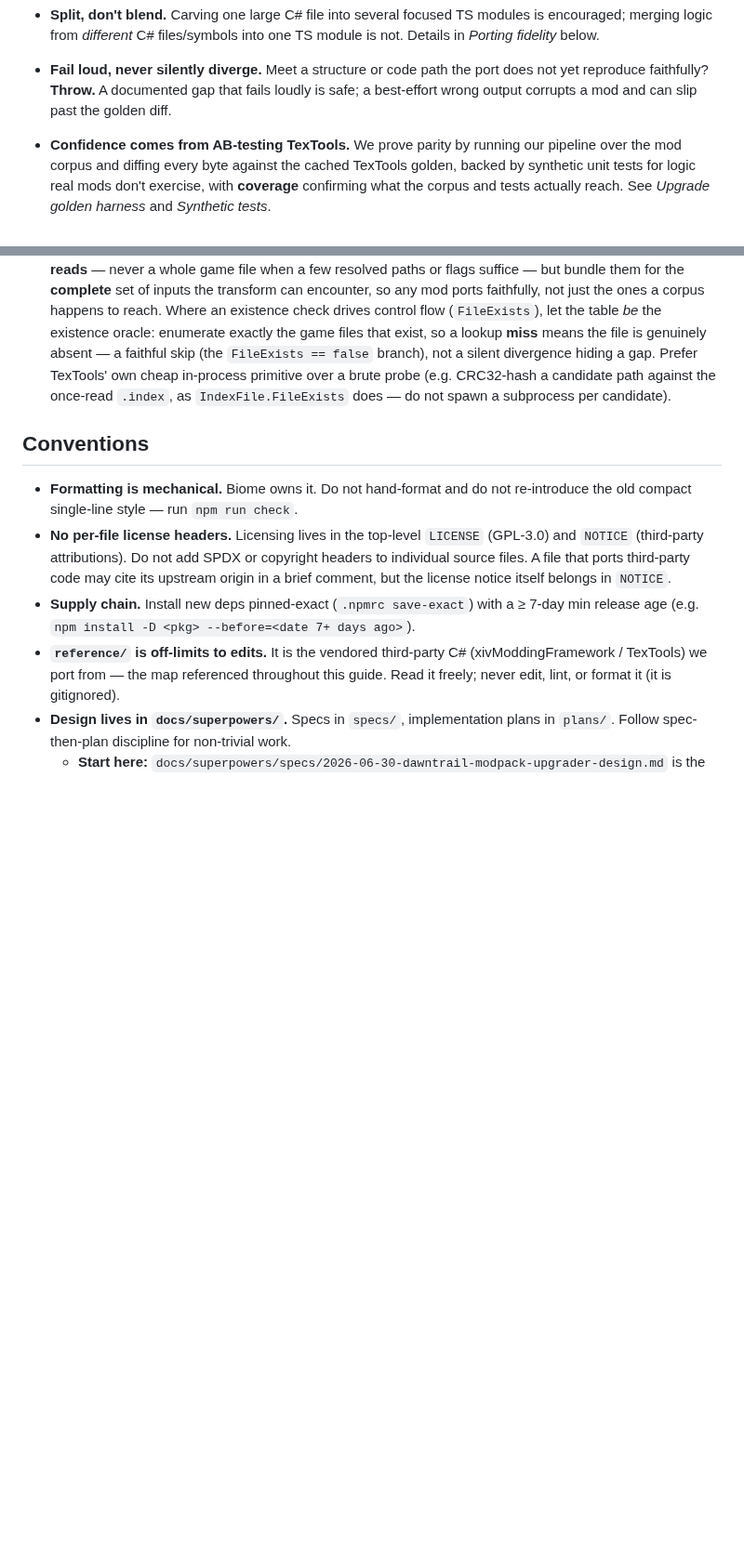
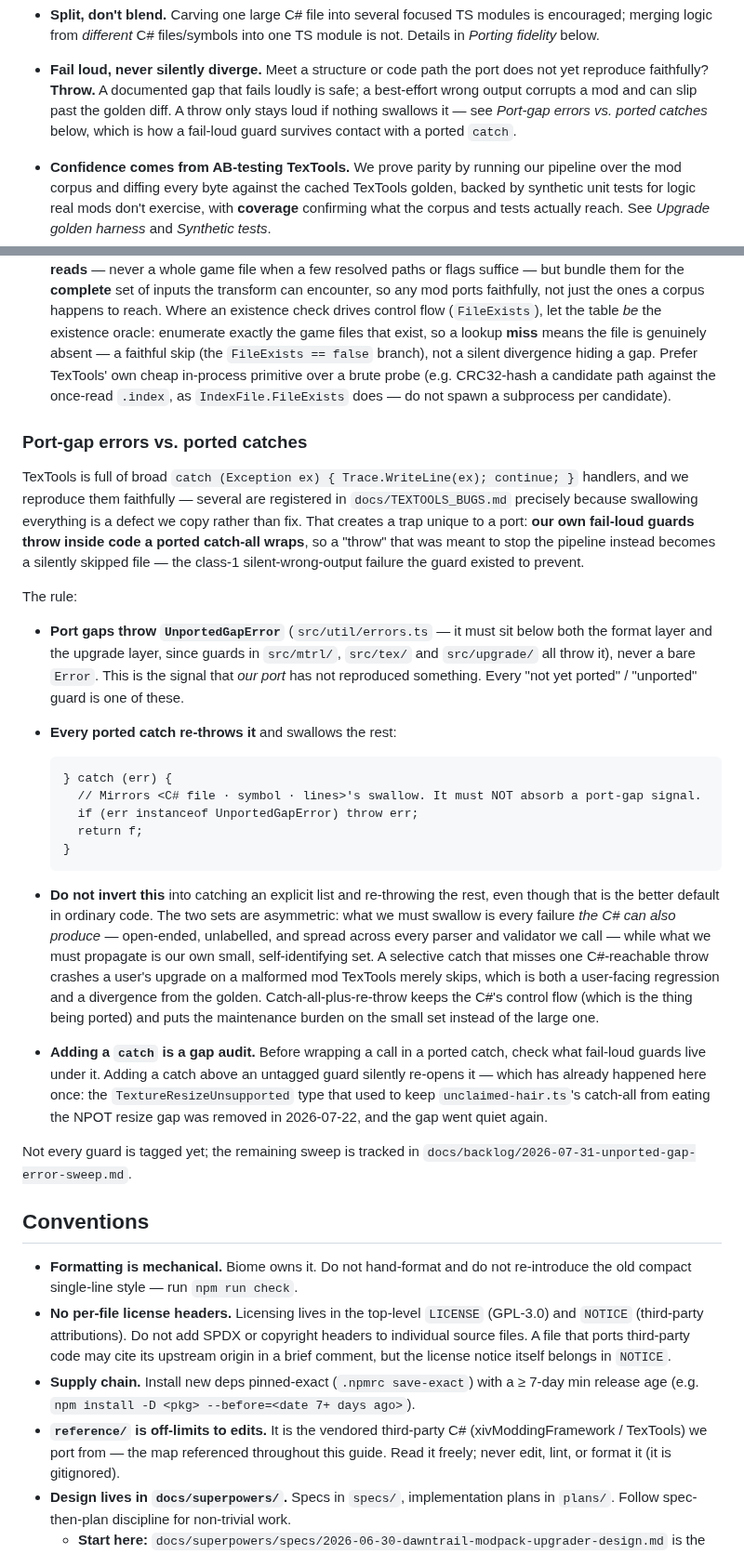
Before and after one commit to efokschaner/ffxiv-upgrade-modpack, a Markdown page: AGENTS.md, 2 parts joined by grey strips. Shown at 93% size. Drawn GitHub-style; blank space fills up the shorter version.

Commit message:
docs(agents): port-gap errors vs. ported catches
TexTools' broad catch-alls are reproduced faithfully, which means our own
fail-loud guards can throw inside them and be silently swallowed -- the
class-1 failure the guard existed to prevent. Records the rule (port gaps
throw UnportedGapError; every ported catch re-throws it), why the obvious
inversion is wrong here, and that adding a catch is a gap audit.

```diff
--- a/AGENTS.md
+++ b/AGENTS.md
@@ -76,6 +76,9 @@ intuition** when the two conflict:
 - **Fail loud, never silently diverge.** Meet a structure or code path the port does
   not yet reproduce faithfully? **Throw.** A documented gap that fails loudly is safe;
   a best-effort wrong output corrupts a mod and can slip past the golden diff.
+  A throw only stays loud if nothing swallows it — see *Port-gap errors vs. ported
+  catches* below, which is how a fail-loud guard survives contact with a ported
+  `catch`.
 - **Confidence comes from AB-testing TexTools.** We prove parity by running our
   pipeline over the mod corpus and diffing every byte against the cached TexTools
   golden, backed by synthetic unit tests for logic real mods don't exercise, with
@@ -258,6 +261,47 @@ The C# source is the map we navigate by, so keep the port traceable back to it.
   (e.g. CRC32-hash a candidate path against the once-read `.index`, as `IndexFile.FileExists`
   does — do not spawn a subprocess per candidate).
 
+### Port-gap errors vs. ported catches
+
+TexTools is full of broad `catch (Exception ex) { Trace.WriteLine(ex); continue; }` handlers, and
+we reproduce them faithfully — several are registered in `docs/TEXTOOLS_BUGS.md` precisely because
+swallowing everything is a defect we copy rather than fix. That creates a trap unique to a port:
+**our own fail-loud guards throw inside code a ported catch-all wraps**, so a "throw" that was
+meant to stop the pipeline instead becomes a silently skipped file — the class-1 silent-wrong-output
+failure the guard existed to prevent.
+
+The rule:
+
+- **Port gaps throw `UnportedGapError`** (`src/util/errors.ts` — it must sit below both the format
+  layer and the upgrade layer, since guards in `src/mtrl/`, `src/tex/` and `src/upgrade/` all throw
+  it), never a bare `Error`. This is
+  the signal that *our port* has not reproduced something. Every "not yet ported" / "unported"
+  guard is one of these.
+- **Every ported catch re-throws it** and swallows the rest:
+
+      } catch (err) {
+        // Mirrors <C# file · symbol · lines>'s swallow. It must NOT absorb a port-gap signal.
+        if (err instanceof UnportedGapError) throw err;
+        return f;
+      }
+
+- **Do not invert this** into catching an explicit list and re-throwing the rest, even though that
+  is the better default in ordinary code. The two sets are asymmetric: what we must swallow is
+  every failure *the C# can also produce* — open-ended, unlabelled, and spread across every parser
+  and validator we call — while what we must propagate is our own small, self-identifying set. A
+  selective catch that misses one C#-reachable throw crashes a user's upgrade on a malformed mod
+  TexTools merely skips, which is both a user-facing regression and a divergence from the golden.
+  Catch-all-plus-re-throw keeps the C#'s control flow (which is the thing being ported) and puts
+  the maintenance burden on the small set instead of the large one.
+- **Adding a `catch` is a gap audit.** Before wrapping a call in a ported catch, check what
+  fail-loud guards live under it. Adding a catch above an untagged guard silently re-opens it —
+  which has already happened here once: the `TextureResizeUnsupported` type that used to keep
+  `unclaimed-hair.ts`'s catch-all from eating the NPOT resize gap was removed in 2026-07-22, and
+  the gap went quiet again.
+
+Not every guard is tagged yet; the remaining sweep is tracked in
+`docs/backlog/2026-07-31-unported-gap-error-sweep.md`.
+
 ## Conventions
 
 - **Formatting is mechanical.** Biome owns it. Do not hand-format and do not
```
